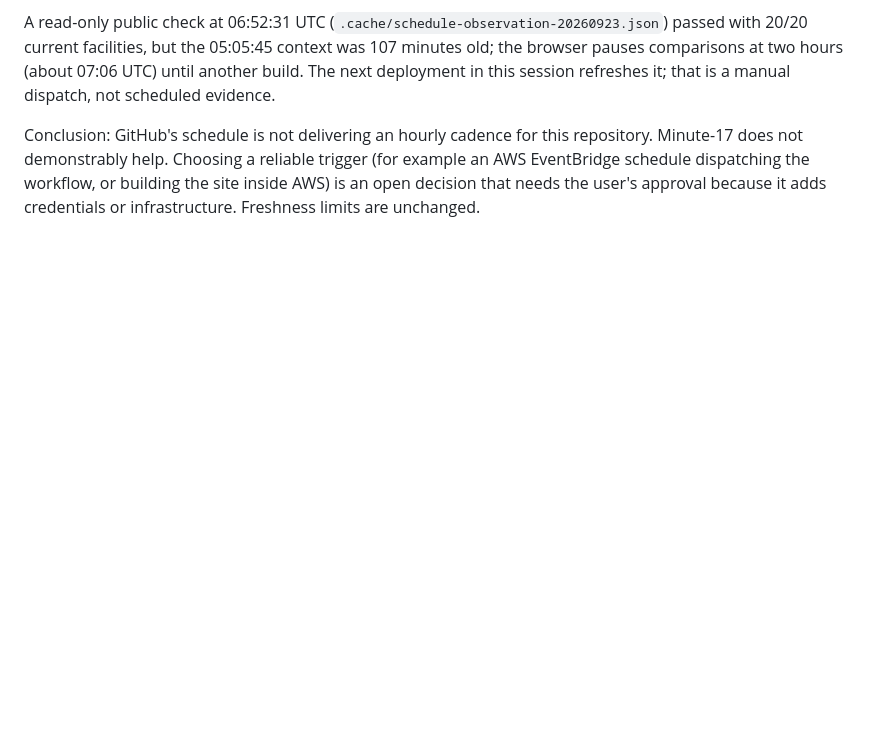
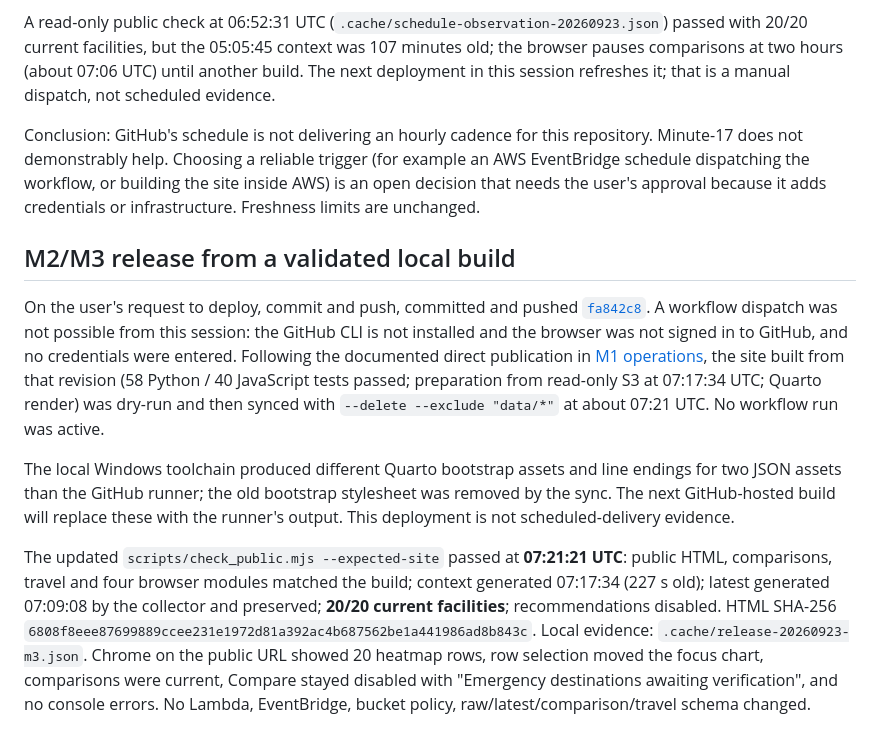
Before and after one commit to jpbranson/mem-ed-wait-times, a Markdown page: docs/production-followup-2026-09-23.md, the part around the change. GitHub-like rendering; blank space fills up the shorter version.

Commit message:
Record M2/M3 release evidence
Direct S3 publication of fa842c8 from a validated local build at 07:21 UTC;
public build/freshness check passed with 20/20 current facilities.

Co-Authored-By: Claude Opus 5.5 (1M context) <noreply@anthropic.com>

```diff
--- a/docs/production-followup-2026-09-23.md
+++ b/docs/production-followup-2026-09-23.md
@@ -108,3 +108,30 @@ repository. Minute-17 does not demonstrably help. Choosing a reliable trigger
 (for example an AWS EventBridge schedule dispatching the workflow, or building
 the site inside AWS) is an open decision that needs the user's approval because
 it adds credentials or infrastructure. Freshness limits are unchanged.
+
+## M2/M3 release from a validated local build
+
+On the user's request to deploy, commit and push, committed and pushed
+[`fa842c8`](https://github.com/jpbranson/mem-ed-wait-times/commit/fa842c8). A
+workflow dispatch was not possible from this session: the GitHub CLI is not
+installed and the browser was not signed in to GitHub, and no credentials were
+entered. Following the documented direct publication in
+[M1 operations](m1-operations.md), the site built from that revision (58 Python /
+40 JavaScript tests passed; preparation from read-only S3 at 07:17:34 UTC; Quarto
+render) was dry-run and then synced with `--delete --exclude "data/*"` at about
+07:21 UTC. No workflow run was active.
+
+The local Windows toolchain produced different Quarto bootstrap assets and line
+endings for two JSON assets than the GitHub runner; the old bootstrap stylesheet
+was removed by the sync. The next GitHub-hosted build will replace these with the
+runner's output. This deployment is not scheduled-delivery evidence.
+
+The updated `scripts/check_public.mjs --expected-site` passed at **07:21:21 UTC**:
+public HTML, comparisons, travel and four browser modules matched the build;
+context generated 07:17:34 (227 s old); latest generated 07:09:08 by the collector
+and preserved; **20/20 current facilities**; recommendations disabled. HTML SHA-256
+`6808f8eee87699889ccee231e1972d81a392ac4b687562be1a441986ad8b843c`. Local evidence:
+`.cache/release-20260923-m3.json`. Chrome on the public URL showed 20 heatmap rows,
+row selection moved the focus chart, comparisons were current, Compare stayed
+disabled with "Emergency destinations awaiting verification", and no console errors.
+No Lambda, EventBridge, bucket policy, raw/latest/comparison/travel schema changed.
```
Also changed, not shown: docs/development-plan.md (+3 -3 lines).
